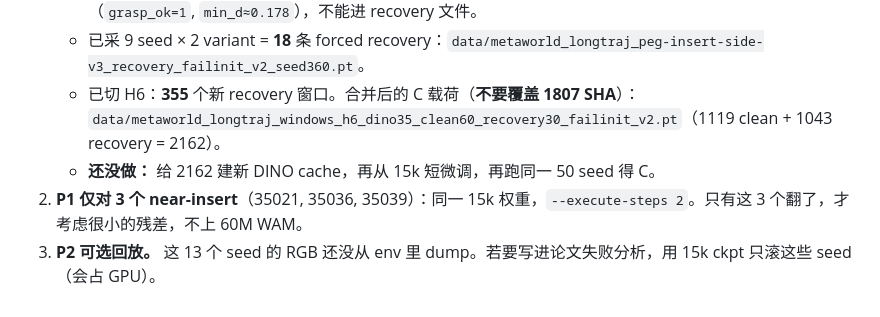
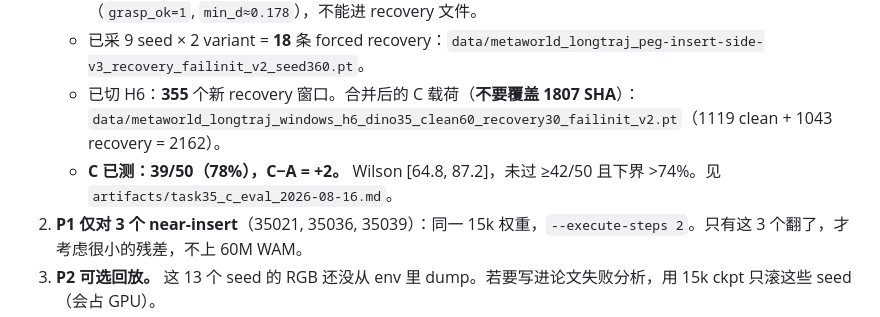
Before and after one commit to hzhe0083-source/Roboticx-1, a Markdown page: artifacts/task35_handover_2026-08-16.md, the part around the change. Rendered like a GitHub page.

Commit message:
Record task35 C eval 39/50, plus two over the 15k baseline
Fail-init recovery flipped the three near-inserts and three approach seeds,
but broke four previous successes. Win bar still not met.

```diff
--- a/artifacts/task35_handover_2026-08-16.md
+++ b/artifacts/task35_handover_2026-08-16.md
@@ -124,7 +124,7 @@ T0 门已过：**≥8/13 从未真正到位** → 完整 WAM 是错工具。
    - 脚本专家探针：`artifacts/task35_p0_probe_2026-08-16.json`。**35027 在 MW 500 步内抓到但插不进**（`grasp_ok=1`, `min_d≈0.178`），不能进 recovery 文件。
    - 已采 9 seed × 2 variant = **18** 条 forced recovery：`data/metaworld_longtraj_peg-insert-side-v3_recovery_failinit_v2_seed360.pt`。
    - 已切 H6：**355** 个新 recovery 窗口。合并后的 C 载荷（**不要覆盖 1807 SHA**）：`data/metaworld_longtraj_windows_h6_dino35_clean60_recovery30_failinit_v2.pt`（1119 clean + 1043 recovery = 2162）。
-   - **还没做：** 给 2162 建新 DINO cache，再从 15k 短微调，再跑同一 50 seed 得 C。
+   - **C 已测：39/50（78%），C−A = +2。** Wilson [64.8, 87.2]，未过 ≥42/50 且下界 >74%。见 `artifacts/task35_c_eval_2026-08-16.md`。
 2. **P1 仅对 3 个 near-insert**（35021, 35036, 35039）：同一 15k 权重，`--execute-steps 2`。只有这 3 个翻了，才考虑很小的残差，不上 60M WAM。
 3. **P2 可选回放。** 这 13 个 seed 的 RGB 还没从 env 里 dump。若要写进论文失败分析，用 15k ckpt 只滚这些 seed（会占 GPU）。
 4. WAM 仍按 `artifacts/task35_wam_go_nogo_2026-08-16.md`：先过 `action[0:6] → Δ(pegHead−hole)` 探针，再改编 DINO-H6 契约。
```
Also changed, not shown: artifacts/task35_c_eval_2026-08-16.md (added, +21 -0 lines).
